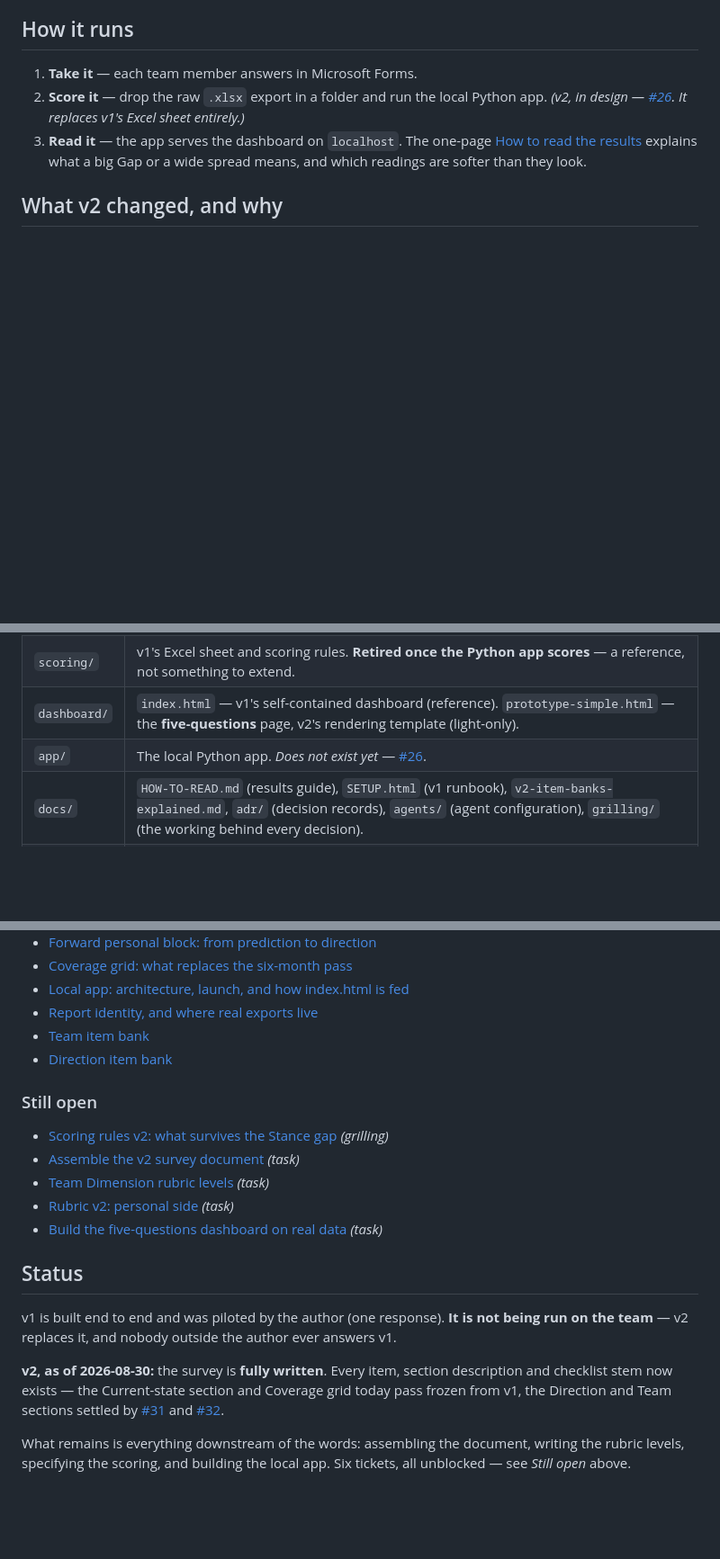
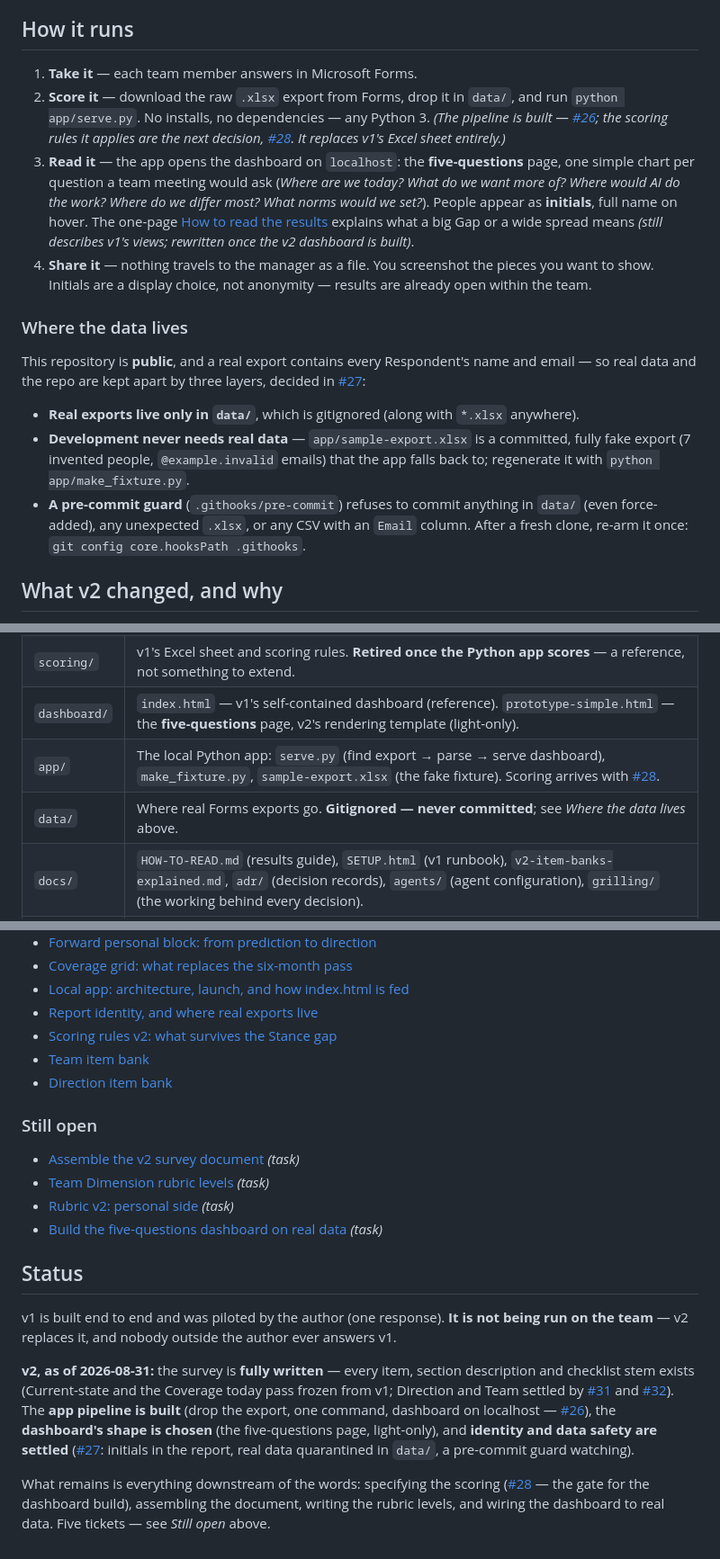
Before and after one commit to AndrewGodlewsky/AI-Dev-Survey, a Markdown page: README.md, 3 parts joined by grey strips. Shown at 90% size. Rendered like a GitHub page; blank space fills up the shorter version.

```diff
--- a/README.md
+++ b/README.md
@@ -56,12 +56,35 @@ either direction. The survey locates; it never points.
 ## How it runs
 
 1. **Take it** — each team member answers in Microsoft Forms.
-2. **Score it** — drop the raw `.xlsx` export in a folder and run the local Python app. *(v2,
-   in design — [#26](https://github.com/AndrewGodlewsky/AI-Dev-Survey/issues/26). It replaces
-   v1's Excel sheet entirely.)*
-3. **Read it** — the app serves the dashboard on `localhost`. The one-page
+2. **Score it** — download the raw `.xlsx` export from Forms, drop it in `data/`, and run
+   `python app/serve.py`. No installs, no dependencies — any Python 3. *(The pipeline is
+   built — [#26](https://github.com/AndrewGodlewsky/AI-Dev-Survey/issues/26); the scoring
+   rules it applies are the next decision,
+   [#28](https://github.com/AndrewGodlewsky/AI-Dev-Survey/issues/28). It replaces v1's
+   Excel sheet entirely.)*
+3. **Read it** — the app opens the dashboard on `localhost`: the **five-questions** page,
+   one simple chart per question a team meeting would ask (*Where are we today? What do we
+   want more of? Where would AI do the work? Where do we differ most? What norms would we
+   set?*). People appear as **initials**, full name on hover. The one-page
    [How to read the results](docs/HOW-TO-READ.md) explains what a big Gap or a wide spread
-   means, and which readings are softer than they look.
+   means *(still describes v1's views; rewritten once the v2 dashboard is built)*.
+4. **Share it** — nothing travels to the manager as a file. You screenshot the pieces you
+   want to show. Initials are a display choice, not anonymity — results are already open
+   within the team.
+
+### Where the data lives
+
+This repository is **public**, and a real export contains every Respondent's name and
+email — so real data and the repo are kept apart by three layers, decided in
+[#27](https://github.com/AndrewGodlewsky/AI-Dev-Survey/issues/27):
+
+- **Real exports live only in `data/`**, which is gitignored (along with `*.xlsx` anywhere).
+- **Development never needs real data** — `app/sample-export.xlsx` is a committed, fully
+  fake export (7 invented people, `@example.invalid` emails) that the app falls back to;
+  regenerate it with `python app/make_fixture.py`.
+- **A pre-commit guard** (`.githooks/pre-commit`) refuses to commit anything in `data/`
+  (even force-added), any unexpected `.xlsx`, or any CSV with an `Email` column. After a
+  fresh clone, re-arm it once: `git config core.hooksPath .githooks`.
 
 ## What v2 changed, and why
 
@@ -114,7 +137,8 @@ the local app lands.
 | `rubric/` | `RUBRIC.md` — what each score means, and how answers become scores. Being rewritten for v2 ([#33](https://github.com/AndrewGodlewsky/AI-Dev-Survey/issues/33), [#30](https://github.com/AndrewGodlewsky/AI-Dev-Survey/issues/30)). |
 | `scoring/` | v1's Excel sheet and scoring rules. **Retired once the Python app scores** — a reference, not something to extend. |
 | `dashboard/` | `index.html` — v1's self-contained dashboard (reference). `prototype-simple.html` — the **five-questions** page, v2's rendering template (light-only). |
-| `app/` | The local Python app. *Does not exist yet* — [#26](https://github.com/AndrewGodlewsky/AI-Dev-Survey/issues/26). |
+| `app/` | The local Python app: `serve.py` (find export → parse → serve dashboard), `make_fixture.py`, `sample-export.xlsx` (the fake fixture). Scoring arrives with [#28](https://github.com/AndrewGodlewsky/AI-Dev-Survey/issues/28). |
+| `data/` | Where real Forms exports go. **Gitignored — never committed**; see *Where the data lives* above. |
 | `docs/` | `HOW-TO-READ.md` (results guide), `SETUP.html` (v1 runbook), `v2-item-banks-explained.md`, `adr/` (decision records), `agents/` (agent configuration), `grilling/` (the working behind every decision). |
 | `scripts/` | Repo upkeep, e.g. `update-readme.py`, which regenerates the progress block below. |
 
@@ -180,12 +204,12 @@ is regenerated from GitHub whenever a ticket is closed — run
 - [Coverage grid: what replaces the six-month pass](https://github.com/AndrewGodlewsky/AI-Dev-Survey/issues/25)
 - [Local app: architecture, launch, and how index.html is fed](https://github.com/AndrewGodlewsky/AI-Dev-Survey/issues/26)
 - [Report identity, and where real exports live](https://github.com/AndrewGodlewsky/AI-Dev-Survey/issues/27)
+- [Scoring rules v2: what survives the Stance gap](https://github.com/AndrewGodlewsky/AI-Dev-Survey/issues/28)
 - [Team item bank](https://github.com/AndrewGodlewsky/AI-Dev-Survey/issues/31)
 - [Direction item bank](https://github.com/AndrewGodlewsky/AI-Dev-Survey/issues/32)
 
 ### Still open
 
-- [Scoring rules v2: what survives the Stance gap](https://github.com/AndrewGodlewsky/AI-Dev-Survey/issues/28) _(grilling)_
 - [Assemble the v2 survey document](https://github.com/AndrewGodlewsky/AI-Dev-Survey/issues/29) _(task)_
 - [Team Dimension rubric levels](https://github.com/AndrewGodlewsky/AI-Dev-Survey/issues/30) _(task)_
 - [Rubric v2: personal side](https://github.com/AndrewGodlewsky/AI-Dev-Survey/issues/33) _(task)_
@@ -198,12 +222,16 @@ is regenerated from GitHub whenever a ticket is closed — run
 v1 is built end to end and was piloted by the author (one response). **It is not being run on
 the team** — v2 replaces it, and nobody outside the author ever answers v1.
 
-**v2, as of 2026-08-30:** the survey is **fully written**. Every item, section description and
-checklist stem now exists — the Current-state section and Coverage grid today pass frozen from
-v1, the Direction and Team sections settled by
-[#31](https://github.com/AndrewGodlewsky/AI-Dev-Survey/issues/31) and
-[#32](https://github.com/AndrewGodlewsky/AI-Dev-Survey/issues/32).
+**v2, as of 2026-08-31:** the survey is **fully written** — every item, section description and
+checklist stem exists (Current-state and the Coverage today pass frozen from v1; Direction and
+Team settled by [#31](https://github.com/AndrewGodlewsky/AI-Dev-Survey/issues/31) and
+[#32](https://github.com/AndrewGodlewsky/AI-Dev-Survey/issues/32)). The **app pipeline is
+built** (drop the export, one command, dashboard on localhost — [#26](https://github.com/AndrewGodlewsky/AI-Dev-Survey/issues/26)),
+the **dashboard's shape is chosen** (the five-questions page, light-only), and **identity and
+data safety are settled** ([#27](https://github.com/AndrewGodlewsky/AI-Dev-Survey/issues/27):
+initials in the report, real data quarantined in `data/`, a pre-commit guard watching).
 
-What remains is everything downstream of the words: assembling the document, writing the rubric
-levels, specifying the scoring, and building the local app. Six tickets, all unblocked — see
-*Still open* above.
+What remains is everything downstream of the words: specifying the scoring
+([#28](https://github.com/AndrewGodlewsky/AI-Dev-Survey/issues/28) — the gate for the
+dashboard build), assembling the document, writing the rubric levels, and wiring the
+dashboard to real data. Five tickets — see *Still open* above.
```
Also changed, not shown: other parts of README.md (+1 -1 lines), docs/grilling/issue-28-scoring-rules.md (added, +216 -0 lines), scoring/scoring-rules-v2.md (added, +170 -0 lines).
